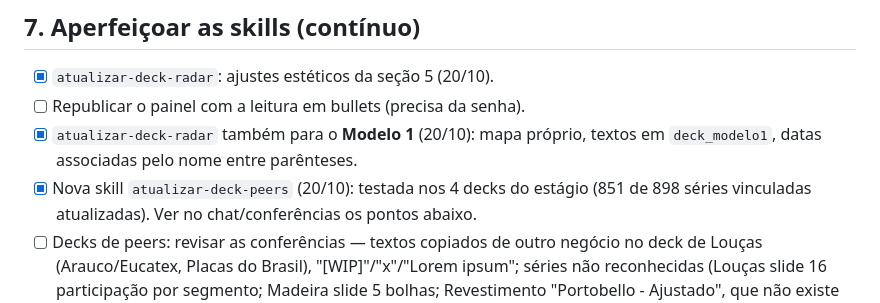
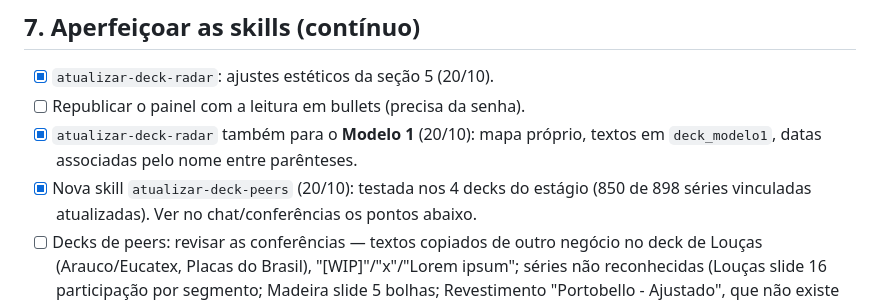
Before and after one commit to sophiafuved/painel-estrategico, a Markdown page: PENDENCIAS.md, the part around the change. Drawn GitHub-style.

Commit message:
Pendências: contagem de séries dos decks de peers
Co-Authored-By: Claude Opus 5.5 <noreply@anthropic.com>
Claude-Session: https://claude.ai/code/session_01BFPWLdfL8tvcieN99nrHBN

```diff
--- a/PENDENCIAS.md
+++ b/PENDENCIAS.md
@@ -79,7 +79,7 @@ Rascunho do conteúdo:
 - [ ] Republicar o painel com a leitura em bullets (precisa da senha).
 - [x] `atualizar-deck-radar` também para o **Modelo 1** (20/10): mapa próprio, textos em `deck_modelo1`,
       datas associadas pelo nome entre parênteses.
-- [x] Nova skill `atualizar-deck-peers` (20/10): testada nos 4 decks do estágio (851 de 898 séries
+- [x] Nova skill `atualizar-deck-peers` (20/10): testada nos 4 decks do estágio (850 de 898 séries
       vinculadas atualizadas). Ver no chat/conferências os pontos abaixo.
 - [ ] Decks de peers: revisar as conferências — textos copiados de outro negócio no deck de Louças
       (Arauco/Eucatex, Placas do Brasil), "[WIP]"/"x"/"Lorem ipsum"; séries não reconhecidas (Louças slide 16
```
